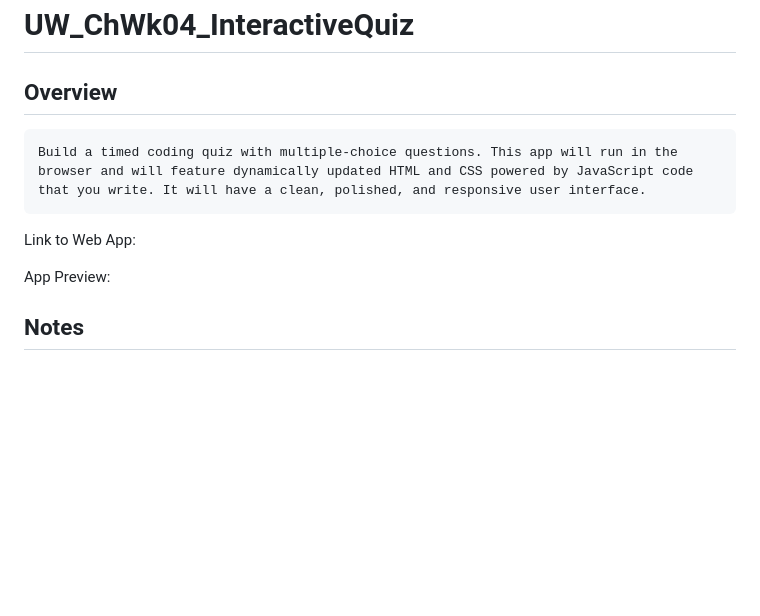
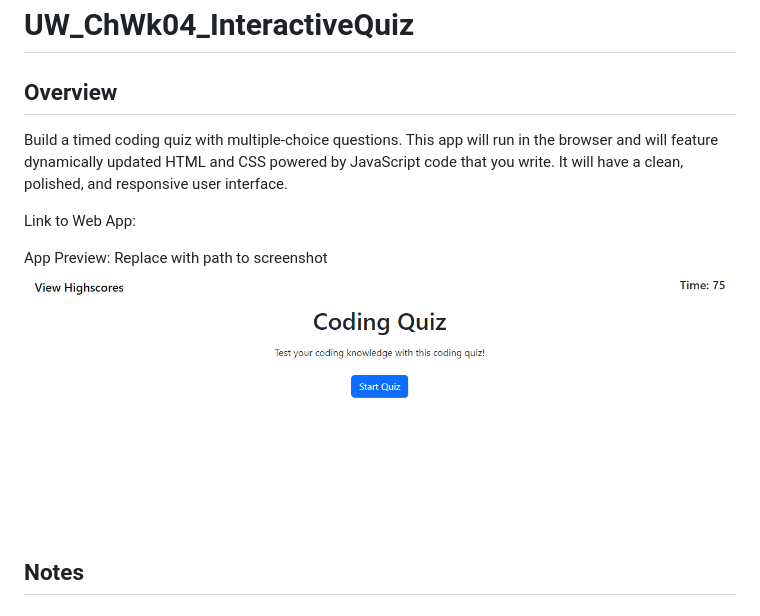
Before and after one commit to AbbyDabbyDooDoesGitHub/UW_ChWk04_InteractiveQuiz, a Markdown page: README.md, the part around the change. Drawn GitHub-style; pictures changed too: Assets/Images/MyCodingQuizScreenShot.PNG (added); blank space fills up the shorter version.

Commit message:
updated readme, need to fix local storage

````diff
--- a/README.md
+++ b/README.md
@@ -1,13 +1,13 @@
 # UW_ChWk04_InteractiveQuiz
 ## Overview
-```
+
 Build a timed coding quiz with multiple-choice questions. This app will run in the browser and will feature dynamically updated HTML and CSS powered by JavaScript code that you write. It will have a clean, polished, and responsive user interface.
-```
+
 
 Link to Web App: <!-- LINK TO DEPLOYMENT HERE -->
 
 App Preview:
-<!-- Replace with path to screenshot   ![My Password Generator Screenshot](./Assets/MyPasswordGeneratorScreenShot.PNG "My Password Generator Screenshot") -->
+Replace with path to screenshot   ![My Password Generator Screenshot](./Assets/Images/MyCodingQuizScreenShot.PNG "My Password Generator Screenshot")
 
 ## Notes
 
````
